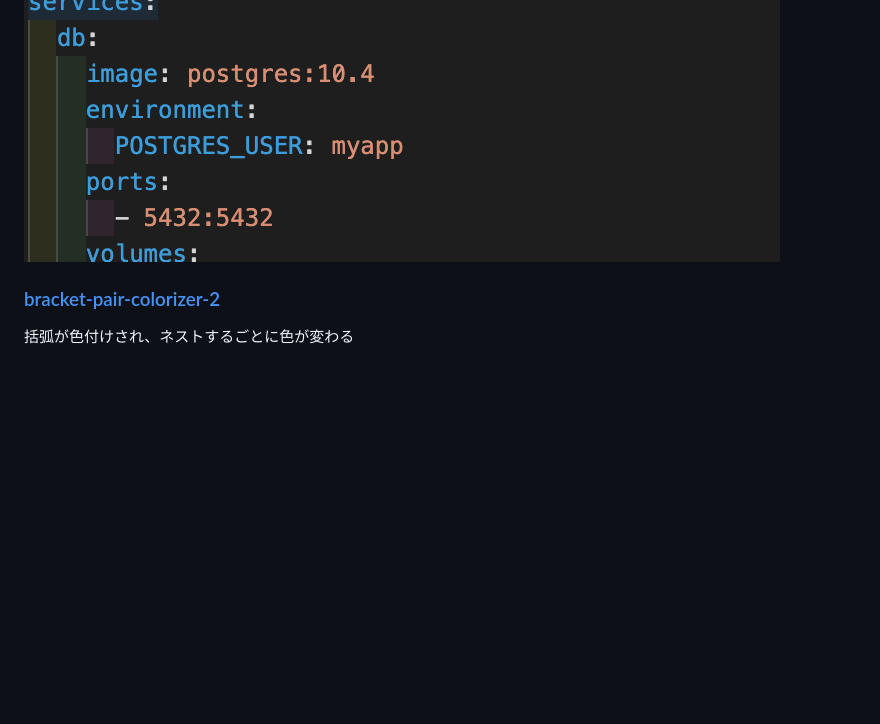
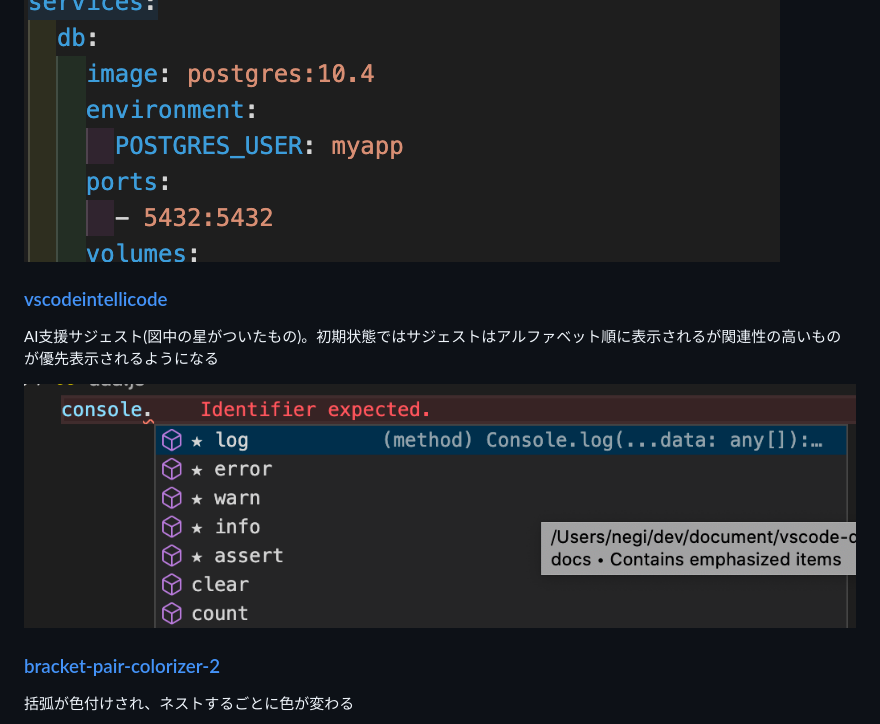
Before and after one commit to negi0109/vscode-document, a Markdown page: docs/README.md, the part around the change. Drawn GitHub-style; pictures changed too: docs/images/vscodeintellicode.png (added); blank space fills up the shorter version.

Commit message:
add intelliCode

```diff
--- a/docs/README.md
+++ b/docs/README.md
@@ -13,6 +13,11 @@ blameやファイル単位の履歴などできる
 インデントが虹色で表示される
 
 ![](./images/indent-rainbow.png)
+
+### [vscodeintellicode](https://marketplace.visualstudio.com/items?itemName=VisualStudioExptTeam.vscodeintellicode)
+AI支援サジェスト(図中の星がついたもの)。初期状態ではサジェストはアルファベット順に表示されるが関連性の高いものが優先表示されるようになる
+
+![](./images/vscodeintellicode.png)
 
 ### [bracket-pair-colorizer-2](https://marketplace.visualstudio.com/items?itemName=CoenraadS.bracket-pair-colorizer-2)
 括弧が色付けされ、ネストするごとに色が変わる
```
